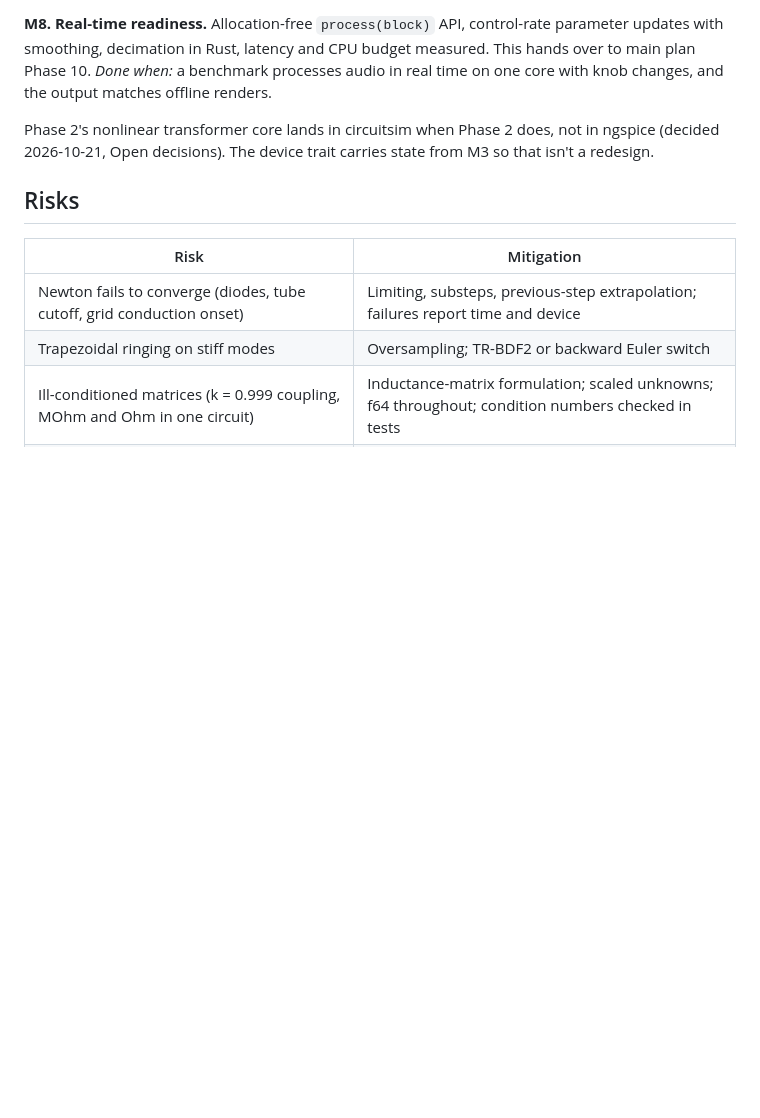
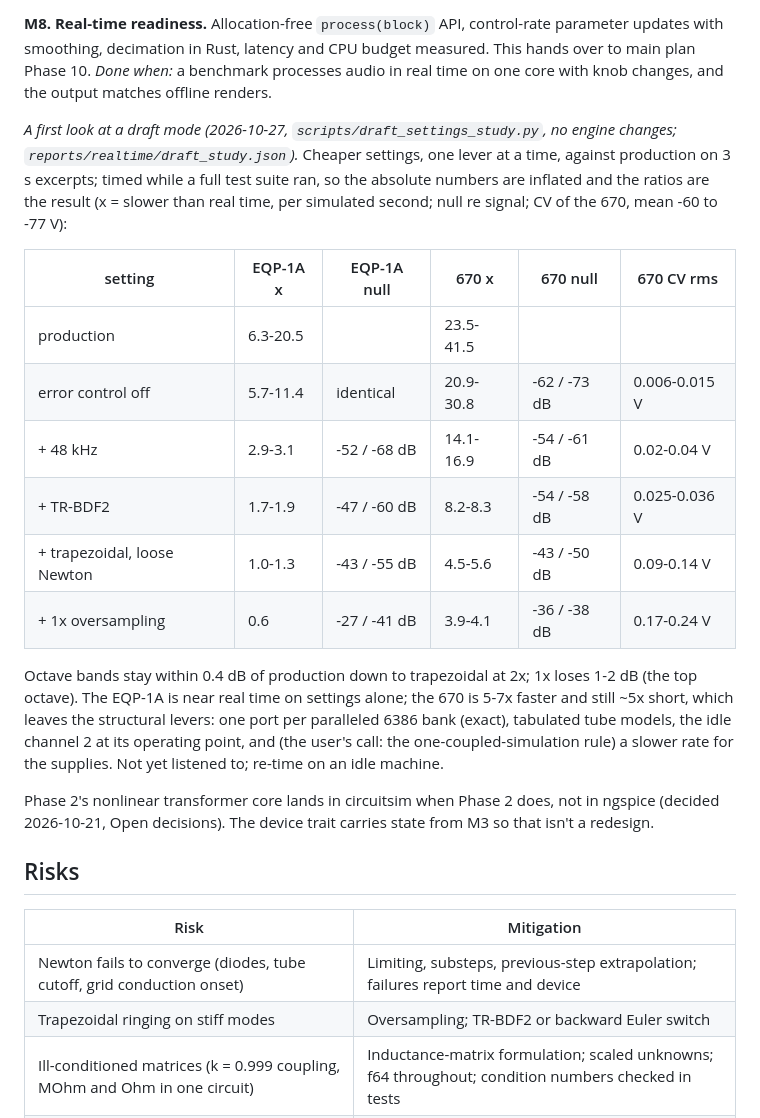
Before and after one commit to markgiroux3141/VST-Experiments, a Markdown page: docs/CIRCUIT_SIM_PLAN.md, the part around the change. GitHub-like rendering; blank space fills up the shorter version.

```diff
--- a/docs/CIRCUIT_SIM_PLAN.md
+++ b/docs/CIRCUIT_SIM_PLAN.md
@@ -1136,6 +1136,28 @@ measured. This hands over to main plan Phase 10.
 *Done when:* a benchmark processes audio in real time on one core with knob
 changes, and the output matches offline renders.
 
+*A first look at a draft mode (2026-10-27, `scripts/draft_settings_study.py`, no engine
+changes; `reports/realtime/draft_study.json`).* Cheaper settings, one lever at a time,
+against production on 3 s excerpts; timed while a full test suite ran, so the
+absolute numbers are inflated and the ratios are the result (x = slower than real time,
+per simulated second; null re signal; CV of the 670, mean -60 to -77 V):
+
+| setting | EQP-1A x | EQP-1A null | 670 x | 670 null | 670 CV rms |
+|---|---|---|---|---|---|
+| production | 6.3-20.5 | | 23.5-41.5 | | |
+| error control off | 5.7-11.4 | identical | 20.9-30.8 | -62 / -73 dB | 0.006-0.015 V |
+| + 48 kHz | 2.9-3.1 | -52 / -68 dB | 14.1-16.9 | -54 / -61 dB | 0.02-0.04 V |
+| + TR-BDF2 | 1.7-1.9 | -47 / -60 dB | 8.2-8.3 | -54 / -58 dB | 0.025-0.036 V |
+| + trapezoidal, loose Newton | 1.0-1.3 | -43 / -55 dB | 4.5-5.6 | -43 / -50 dB | 0.09-0.14 V |
+| + 1x oversampling | 0.6 | -27 / -41 dB | 3.9-4.1 | -36 / -38 dB | 0.17-0.24 V |
+
+Octave bands stay within 0.4 dB of production down to trapezoidal at 2x; 1x loses 1-2 dB
+(the top octave). The EQP-1A is near real time on settings alone; the 670 is 5-7x faster
+and still ~5x short, which leaves the structural levers: one port per paralleled 6386
+bank (exact), tabulated tube models, the idle channel 2 at its operating point, and (the
+user's call: the one-coupled-simulation rule) a slower rate for the supplies. Not yet
+listened to; re-time on an idle machine.
+
 Phase 2's nonlinear transformer core lands in circuitsim when Phase 2 does,
 not in ngspice (decided 2026-10-21, Open decisions). The device trait
 carries state from M3 so that isn't a redesign.
```
Also changed, not shown: CLAUDE.md (+10 -3 lines), docs/DEVICE_BUILDER_PLAN.md (+23 -9 lines).
